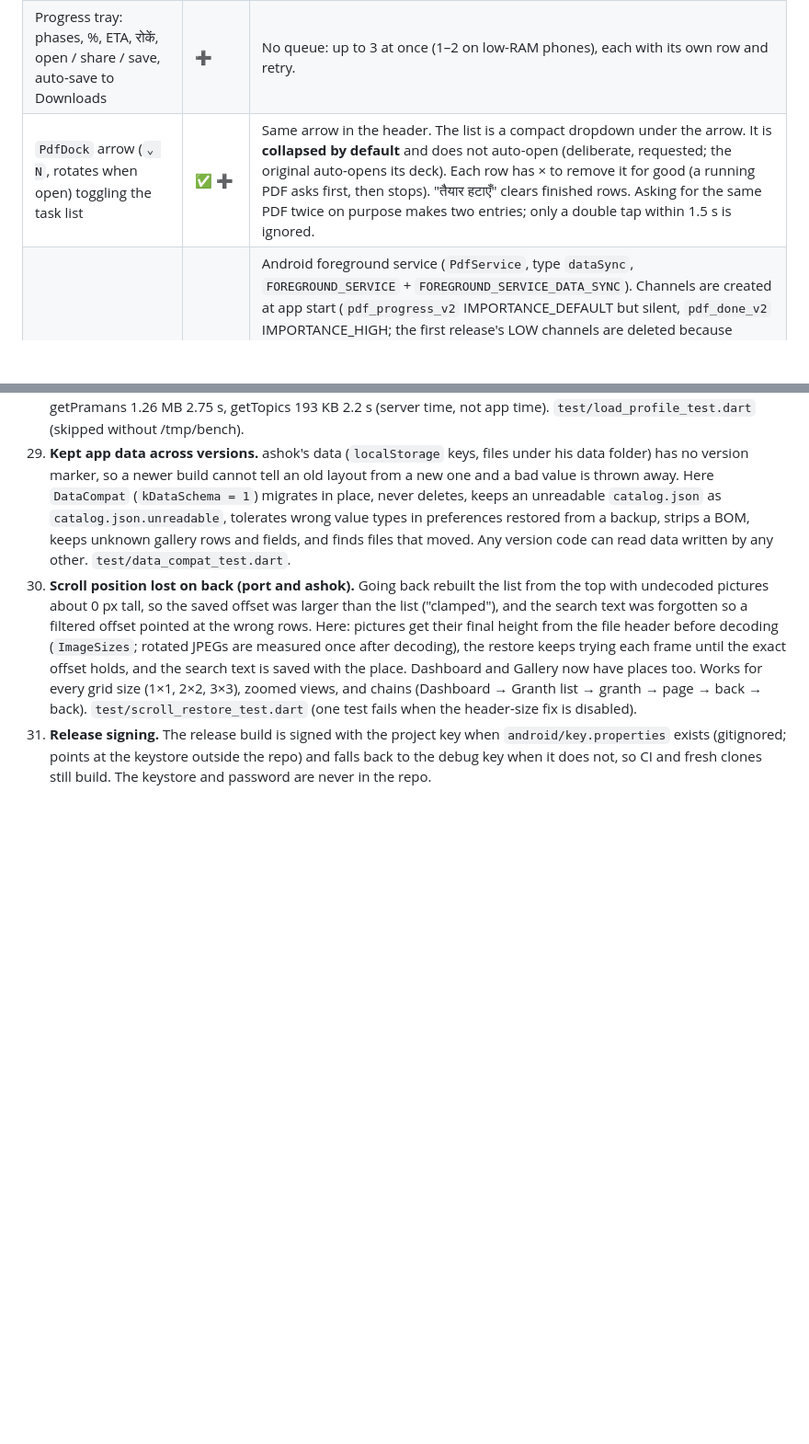
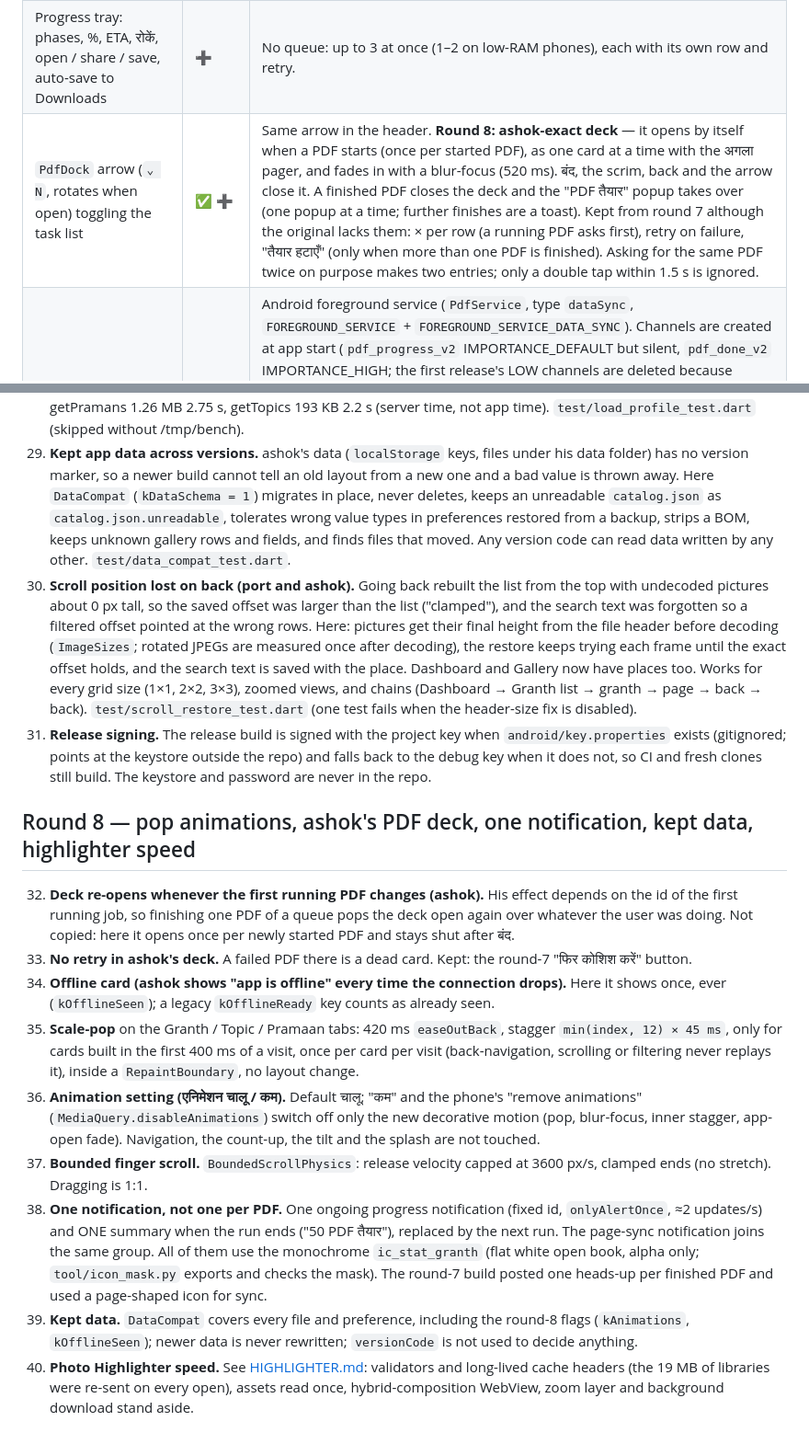
Before and after one commit to Goeh8080/Flutter-Granth, a Markdown page: docs/PARITY.md, 2 parts joined by grey strips. Shown at 92% size. GitHub-like rendering; blank space fills up the shorter version.

```diff
--- a/docs/PARITY.md
+++ b/docs/PARITY.md
@@ -85,7 +85,7 @@
 | Page number stamp (Helvetica 11, maroon, cream tab) | ✅ | |
 | Picture prep: JPEG kept as-is when it fits, else flatten on white + scale to 1800 px + JPEG | ➕ | **Round 6: no quality loss.** Every baseline/extended/progressive 8-bit JPEG (any size) is embedded byte for byte (DCTDecode). Non-interlaced RGB / grey / palette PNGs without transparency are embedded losslessly from their own compressed data (FlateDecode + PNG predictor, no decode). Transparent PNGs are flattened on white and stored lossless (ARGB_8888 → RGB Flate). Only other formats (WEBP, GIF, BMP, interlaced PNG, 16-bit) are converted: full resolution up to 4096 px, JPEG q95 (natively, ARGB_8888). Held-bytes budget per PDF (20 / 40 / 64 MB by phone RAM) keeps memory flat. |
 | Progress tray: phases, %, ETA, रोकें, open / share / save, auto-save to Downloads | ➕ | No queue: up to 3 at once (1–2 on low-RAM phones), each with its own row and retry. |
-| `PdfDock` arrow (`⌄ N`, rotates when open) toggling the task list | ✅ ➕ | Same arrow in the header. The list is a compact dropdown under the arrow. It is **collapsed by default** and does not auto-open (deliberate, requested; the original auto-opens its deck). Each row has × to remove it for good (a running PDF asks first, then stops). "तैयार हटाएँ" clears finished rows. Asking for the same PDF twice on purpose makes two entries; only a double tap within 1.5 s is ignored. |
+| `PdfDock` arrow (`⌄ N`, rotates when open) toggling the task list | ✅ ➕ | Same arrow in the header. **Round 8: ashok-exact deck** — it opens by itself when a PDF starts (once per started PDF), as one card at a time with the अगला pager, and fades in with a blur-focus (520 ms). बंद, the scrim, back and the arrow close it. A finished PDF closes the deck and the "PDF तैयार" popup takes over (one popup at a time; further finishes are a toast). Kept from round 7 although the original lacks them: × per row (a running PDF asks first), retry on failure, "तैयार हटाएँ" (only when more than one PDF is finished). Asking for the same PDF twice on purpose makes two entries; only a double tap within 1.5 s is ignored. |
 | Background PDF + notification | ➕ (new) | Android foreground service (`PdfService`, type `dataSync`, `FOREGROUND_SERVICE` + `FOREGROUND_SERVICE_DATA_SYNC`). Channels are created at app start (`pdf_progress_v2` IMPORTANCE_DEFAULT but silent, `pdf_done_v2` IMPORTANCE_HIGH; the first release's LOW channels are deleted because Android never raises an existing channel and some phones fold LOW notifications away). Monochrome white vector small icon. One ongoing notification ("2 PDF बन रही हैं — 45%"), plus a completion notification that opens the PDF (or the app). `startForeground` is the first thing `onStartCommand` does; a stop that arrives before the service has started is remembered and applied right after `startForeground` (no "did not start in time" crash on very short PDFs). The service stops when no PDF is running; Android 15 `onTimeout` stops it cleanly. Explicit R8 keep rules for the service. Logs under the `GranthPdf` tag (logcat). The Flutter engine is cached and kept while the service runs, so swiping the app away does not end a running PDF. Device-only behaviour (OEM killers, background rendering) is not verified in CI. |
 | File names from title (70 chars), gallery ids `pdf-granth-/pdf-topic-/pdf-topics-/pdf-praman-`, marks granths offline | ✅ | |
 | Save to Downloads (MediaStore on 10+, public folder + scan on ≤ 9) | ➕ | A failed copy deletes the pending MediaStore row or partial file. |
@@ -156,3 +156,15 @@
 29. **Kept app data across versions.** ashok's data (`localStorage` keys, files under his data folder) has no version marker, so a newer build cannot tell an old layout from a new one and a bad value is thrown away. Here `DataCompat` (`kDataSchema = 1`) migrates in place, never deletes, keeps an unreadable `catalog.json` as `catalog.json.unreadable`, tolerates wrong value types in preferences restored from a backup, strips a BOM, keeps unknown gallery rows and fields, and finds files that moved. Any version code can read data written by any other. `test/data_compat_test.dart`.
 30. **Scroll position lost on back (port and ashok).** Going back rebuilt the list from the top with undecoded pictures about 0 px tall, so the saved offset was larger than the list ("clamped"), and the search text was forgotten so a filtered offset pointed at the wrong rows. Here: pictures get their final height from the file header before decoding (`ImageSizes`; rotated JPEGs are measured once after decoding), the restore keeps trying each frame until the exact offset holds, and the search text is saved with the place. Dashboard and Gallery now have places too. Works for every grid size (1×1, 2×2, 3×3), zoomed views, and chains (Dashboard → Granth list → granth → page → back → back). `test/scroll_restore_test.dart` (one test fails when the header-size fix is disabled).
 31. **Release signing.** The release build is signed with the project key when `android/key.properties` exists (gitignored; points at the keystore outside the repo) and falls back to the debug key when it does not, so CI and fresh clones still build. The keystore and password are never in the repo.
+
+## Round 8 — pop animations, ashok's PDF deck, one notification, kept data, highlighter speed
+
+32. **Deck re-opens whenever the first running PDF changes (ashok).** His effect depends on the id of the first running job, so finishing one PDF of a queue pops the deck open again over whatever the user was doing. Not copied: here it opens once per newly started PDF and stays shut after बंद.
+33. **No retry in ashok's deck.** A failed PDF there is a dead card. Kept: the round-7 "फिर कोशिश करें" button.
+34. **Offline card (ashok shows "app is offline" every time the connection drops).** Here it shows once, ever (`kOfflineSeen`); a legacy `kOfflineReady` key counts as already seen.
+35. **Scale-pop** on the Granth / Topic / Pramaan tabs: 420 ms `easeOutBack`, stagger `min(index, 12) × 45 ms`, only for cards built in the first 400 ms of a visit, once per card per visit (back-navigation, scrolling or filtering never replays it), inside a `RepaintBoundary`, no layout change.
+36. **Animation setting (एनिमेशन चालू / कम).** Default चालू; "कम" and the phone's "remove animations" (`MediaQuery.disableAnimations`) switch off only the new decorative motion (pop, blur-focus, inner stagger, app-open fade). Navigation, the count-up, the tilt and the splash are not touched.
+37. **Bounded finger scroll.** `BoundedScrollPhysics`: release velocity capped at 3600 px/s, clamped ends (no stretch). Dragging is 1:1.
+38. **One notification, not one per PDF.** One ongoing progress notification (fixed id, `onlyAlertOnce`, ≈2 updates/s) and ONE summary when the run ends ("50 PDF तैयार"), replaced by the next run. The page-sync notification joins the same group. All of them use the monochrome `ic_stat_granth` (flat white open book, alpha only; `tool/icon_mask.py` exports and checks the mask). The round-7 build posted one heads-up per finished PDF and used a page-shaped icon for sync.
+39. **Kept data.** `DataCompat` covers every file and preference, including the round-8 flags (`kAnimations`, `kOfflineSeen`); newer data is never rewritten; `versionCode` is not used to decide anything.
+40. **Photo Highlighter speed.** See [HIGHLIGHTER.md](HIGHLIGHTER.md#speed-round-8): validators and long-lived cache headers (the 19 MB of libraries were re-sent on every open), assets read once, hybrid-composition WebView, zoom layer and background download stand aside.
```
Also changed, not shown: README.md (+1 -0 lines).
